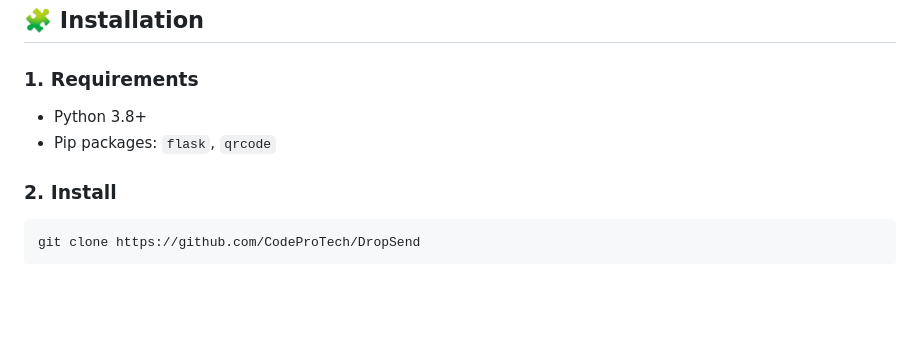
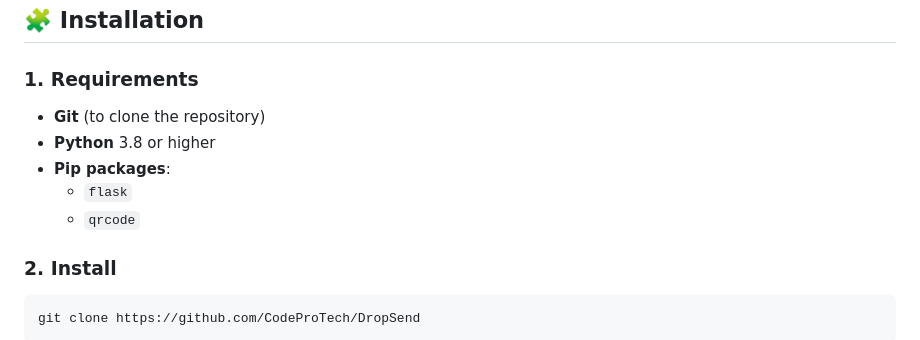
Before and after one commit to CodeProTech/DropSend, a Markdown page: README.md, the part around the change. Drawn GitHub-style; blank space fills up the shorter version.

```diff
--- a/README.md
+++ b/README.md
@@ -49,8 +49,11 @@ All devices must be on the **same local network** (e.g. via Wi-Fi).
 
 ### 1. Requirements
 
-* Python 3.8+
-* Pip packages: `flask`, `qrcode`
+- **Git** (to clone the repository)
+- **Python** 3.8 or higher
+- **Pip packages**:
+  - `flask`
+  - `qrcode`
 
 ### 2. Install
 
```
